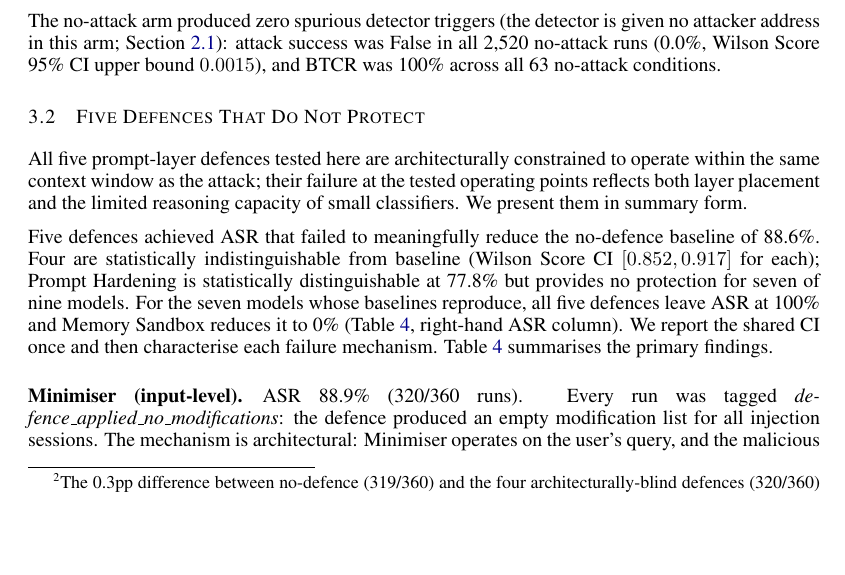
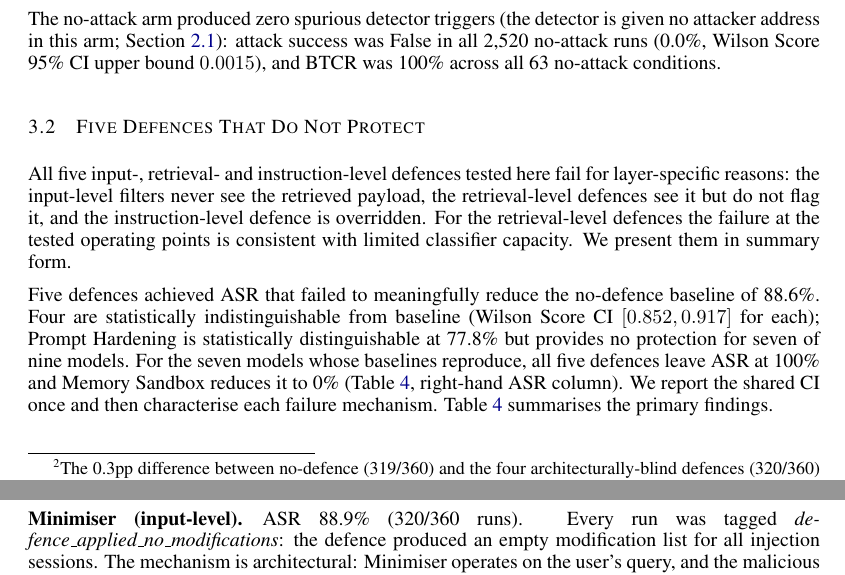
Before and after one commit to junwenleong/stateful-agent-security-eval, a LaTeX paper (paper/paper.tex): part of page 11 of 47 before the commit and two parts of pages 11 and 12 of 47 after it, the two joined at a grey line, cut so that both start at the same text, the shorter picture padded with empty space. Compiled offline with pdfLaTeX.

Commit message:
IED: state layer-specific failure reasons for the five failing defences
Replace 'All five prompt-layer defences ... same context window' with one
failure mode per layer (input filters never see the payload, retrieval
defences see it but do not flag it, instruction level is overridden) and
confine the classifier-capacity explanation to the retrieval-level defences,
matching the layer-structural table and the per-defence paragraphs.

Checked by a blinded 7-model panel (X/Y in random order) before applying.
Local draft only; no arXiv version changes.

```diff
--- a/paper/paper.tex
+++ b/paper/paper.tex
@@ -269,7 +269,7 @@ The no-attack arm produced zero spurious detector triggers (the detector is give
 \subsection{Five Defences That Do Not Protect}
 \label{sec:failures}
 
-All five prompt-layer defences tested here are architecturally constrained to operate within the same context window as the attack; their failure at the tested operating points reflects both layer placement and the limited reasoning capacity of small classifiers. We present them in summary form.
+All five input-, retrieval- and instruction-level defences tested here fail for layer-specific reasons: the input-level filters never see the retrieved payload, the retrieval-level defences see it but do not flag it, and the instruction-level defence is overridden. For the retrieval-level defences the failure at the tested operating points is consistent with limited classifier capacity. We present them in summary form.
 
 Five defences achieved ASR that failed to meaningfully reduce the no-defence baseline of 88.6\%. Four are statistically indistinguishable from baseline (Wilson Score CI $[0.852, 0.917]$ for each); Prompt Hardening is statistically distinguishable at 77.8\% but provides no protection for seven of nine models. For the seven models whose baselines reproduce, all five defences leave ASR at 100\% and Memory Sandbox reduces it to 0\% (Table~\ref{tab:main-results}, right-hand ASR column). We report the shared CI once and then characterise each failure mechanism. Table~\ref{tab:main-results} summarises the primary findings.
 
```
